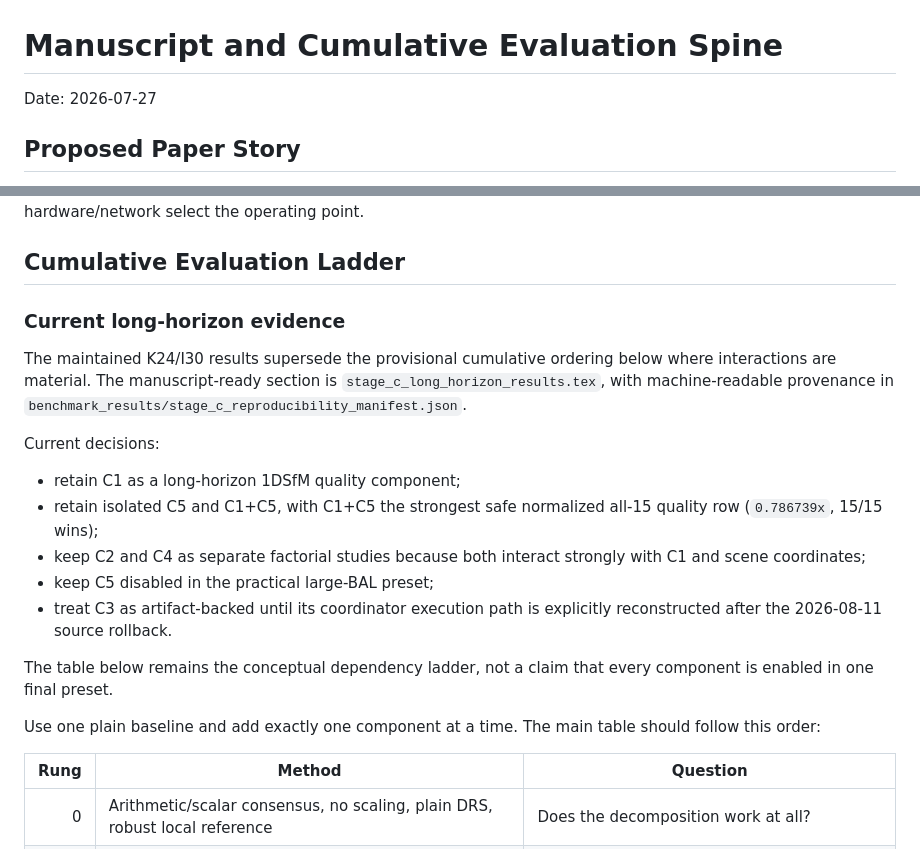
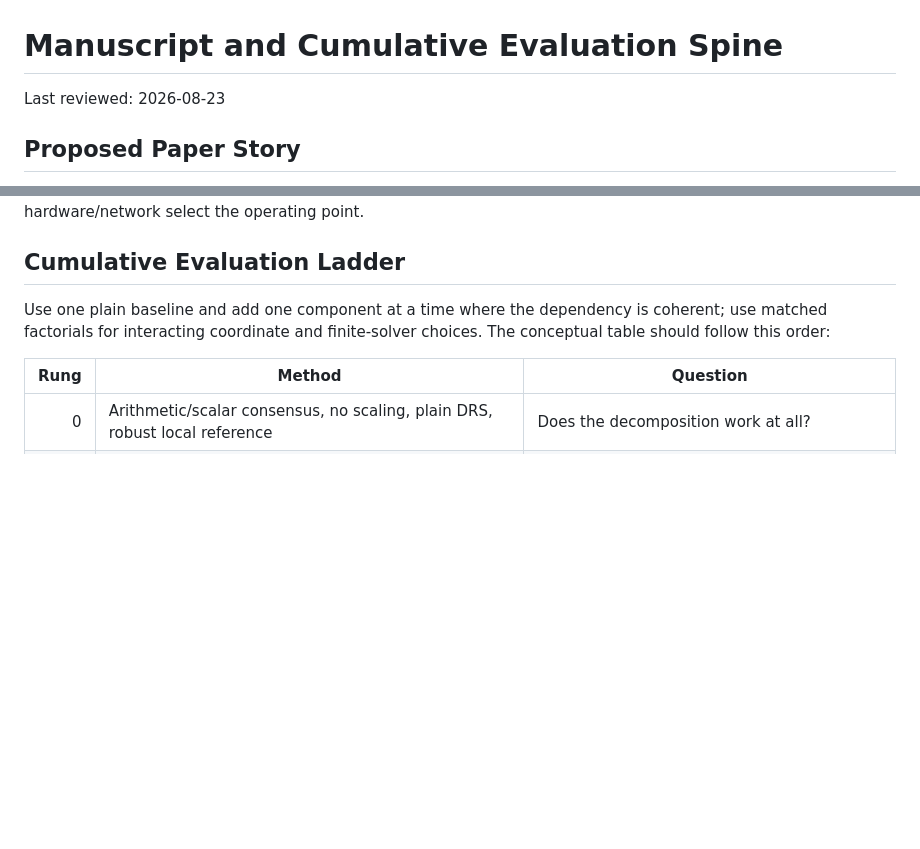
Before and after one commit to vogechri/bundlePalm, a Markdown page: python/paper_method_evaluation_spine.md, 2 parts joined by grey strips. Rendered like a GitHub page; blank space fills up the shorter version.

Commit message:
Refresh manuscript evaluation spine

```diff
--- a/python/paper_method_evaluation_spine.md
+++ b/python/paper_method_evaluation_spine.md
@@ -1,6 +1,6 @@
 # Manuscript and Cumulative Evaluation Spine
 
-Date: 2026-07-27
+Last reviewed: 2026-08-23
 
 ## Proposed Paper Story
 
@@ -210,29 +210,9 @@ frontier and let the target hardware/network select the operating point.
 
 ## Cumulative Evaluation Ladder
 
-### Current long-horizon evidence
-
-The maintained K24/I30 results supersede the provisional cumulative ordering
-below where interactions are material. The manuscript-ready section is
-`stage_c_long_horizon_results.tex`, with machine-readable provenance in
-`benchmark_results/stage_c_reproducibility_manifest.json`.
-
-Current decisions:
-
-- retain C1 as a long-horizon 1DSfM quality component;
-- retain isolated C5 and C1+C5, with C1+C5 the strongest safe normalized
-   all-15 quality row (`0.786739x`, 15/15 wins);
-- keep C2 and C4 as separate factorial studies because both interact strongly
-   with C1 and scene coordinates;
-- keep C5 disabled in the practical large-BAL preset;
-- treat C3 as artifact-backed until its coordinator execution path is
-   explicitly reconstructed after the 2026-08-11 source rollback.
-
-The table below remains the conceptual dependency ladder, not a claim that
-every component is enabled in one final preset.
-
-Use one plain baseline and add exactly one component at a time. The main table
-should follow this order:
+Use one plain baseline and add one component at a time where the dependency is
+coherent; use matched factorials for interacting coordinate and finite-solver
+choices. The conceptual table should follow this order:
 
 | Rung | Method | Question |
 |---:|---|---|
```
